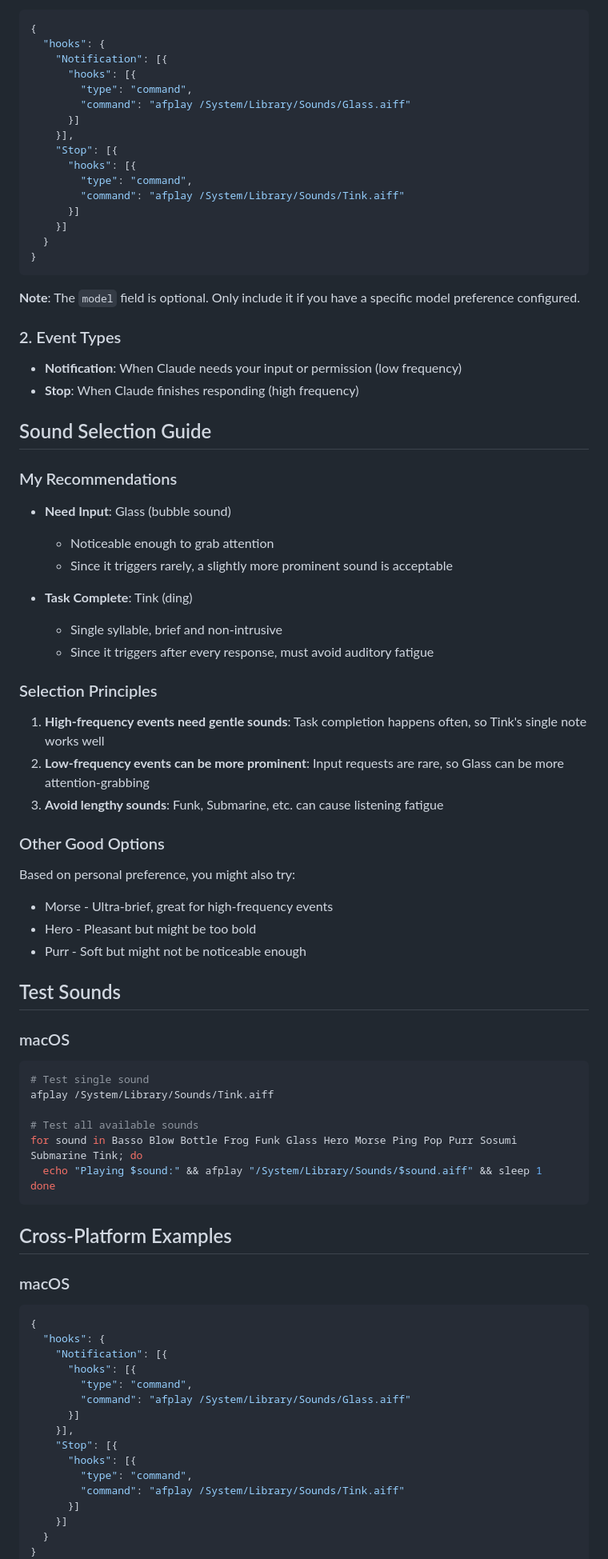
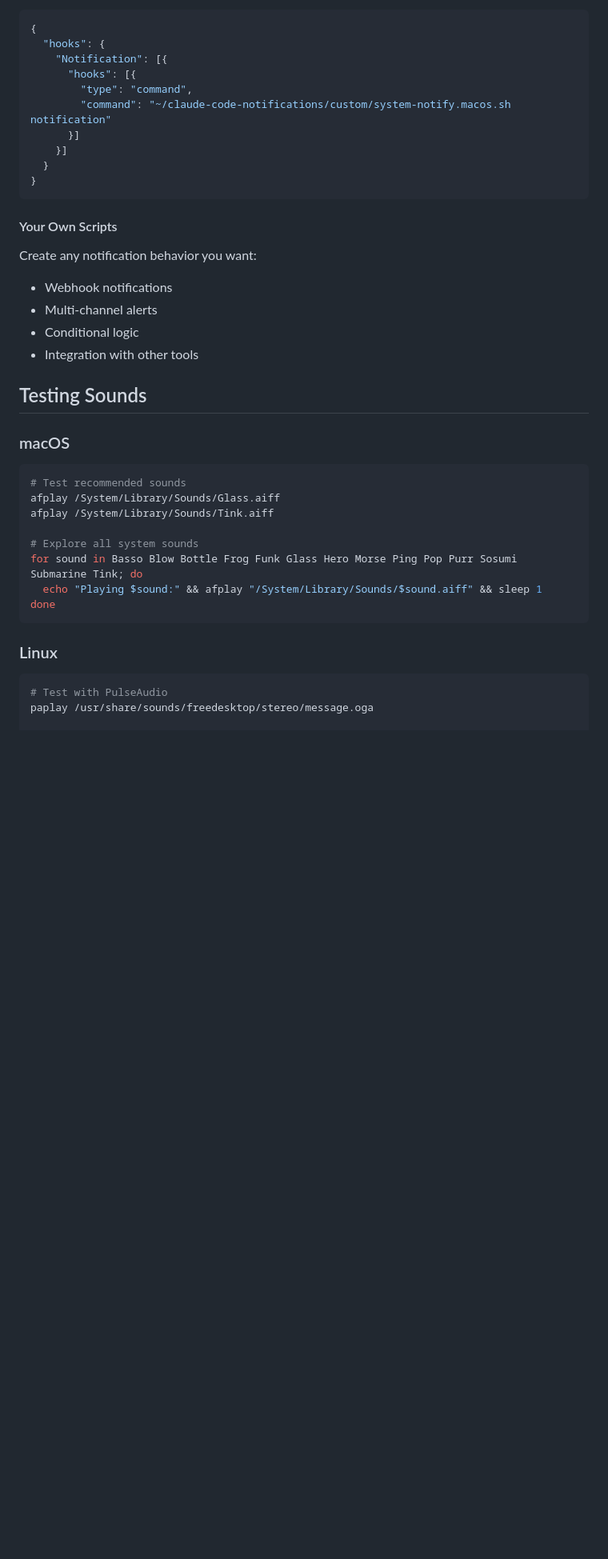
Before and after one commit to dongzhenye/claude-code-notifications, a Markdown page: README.md, the part around the change printed below. Shown: that part at 80% size. GitHub-like rendering; blank space fills up the shorter version.

````diff
--- a/README.md
+++ b/README.md
@@ -61,85 +75,36 @@ Edit `~/.claude/settings.json`:
     "Notification": [{
       "hooks": [{
         "type": "command",
-        "command": "afplay /System/Library/Sounds/Glass.aiff"
-      }]
-    }],
-    "Stop": [{
-      "hooks": [{
-        "type": "command",
-        "command": "afplay /System/Library/Sounds/Tink.aiff"
+        "command": "~/claude-code-notifications/custom/system-notify.macos.sh notification"
       }]
     }]
   }
 }
 ```
 
-**Note**: The `model` field is optional. Only include it if you have a specific model preference configured.
+#### Your Own Scripts
+Create any notification behavior you want:
+- Webhook notifications
+- Multi-channel alerts
+- Conditional logic
+- Integration with other tools
 
-### 2. Event Types
-
-- **Notification**: When Claude needs your input or permission (low frequency)
-- **Stop**: When Claude finishes responding (high frequency)
-
-## Sound Selection Guide
-
-### My Recommendations
-
-- **Need Input**: Glass (bubble sound)
-  - Noticeable enough to grab attention
-  - Since it triggers rarely, a slightly more prominent sound is acceptable
-
-- **Task Complete**: Tink (ding)
-  - Single syllable, brief and non-intrusive
-  - Since it triggers after every response, must avoid auditory fatigue
-
-### Selection Principles
-
-1. **High-frequency events need gentle sounds**: Task completion happens often, so Tink's single note works well
-2. **Low-frequency events can be more prominent**: Input requests are rare, so Glass can be more attention-grabbing
-3. **Avoid lengthy sounds**: Funk, Submarine, etc. can cause listening fatigue
-
-### Other Good Options
-
-Based on personal preference, you might also try:
-- Morse - Ultra-brief, great for high-frequency events
-- Hero - Pleasant but might be too bold
-- Purr - Soft but might not be noticeable enough
-
-## Test Sounds
+## Testing Sounds
 
 ### macOS
-
 ```bash
-# Test single sound
+# Test recommended sounds
+afplay /System/Library/Sounds/Glass.aiff
 afplay /System/Library/Sounds/Tink.aiff
 
-# Test all available sounds
+# Explore all system sounds
 for sound in Basso Blow Bottle Frog Funk Glass Hero Morse Ping Pop Purr Sosumi Submarine Tink; do
   echo "Playing $sound:" && afplay "/System/Library/Sounds/$sound.aiff" && sleep 1
 done
 ```
 
-## Cross-Platform Examples
+### Linux
+```bash
+# Test with PulseAudio
+paplay /usr/share/sounds/freedesktop/stereo/message.oga
 
-### macOS
-
-```json
-{
-  "hooks": {
-    "Notification": [{
-      "hooks": [{
-        "type": "command",
-        "command": "afplay /System/Library/Sounds/Glass.aiff"
-      }]
-    }],
-    "Stop": [{
-      "hooks": [{
-        "type": "command",
-        "command": "afplay /System/Library/Sounds/Tink.aiff"
-      }]
-    }]
-  }
-}
-```
-
````
Also changed, not shown: other parts of README.md (+77 -161 lines).
